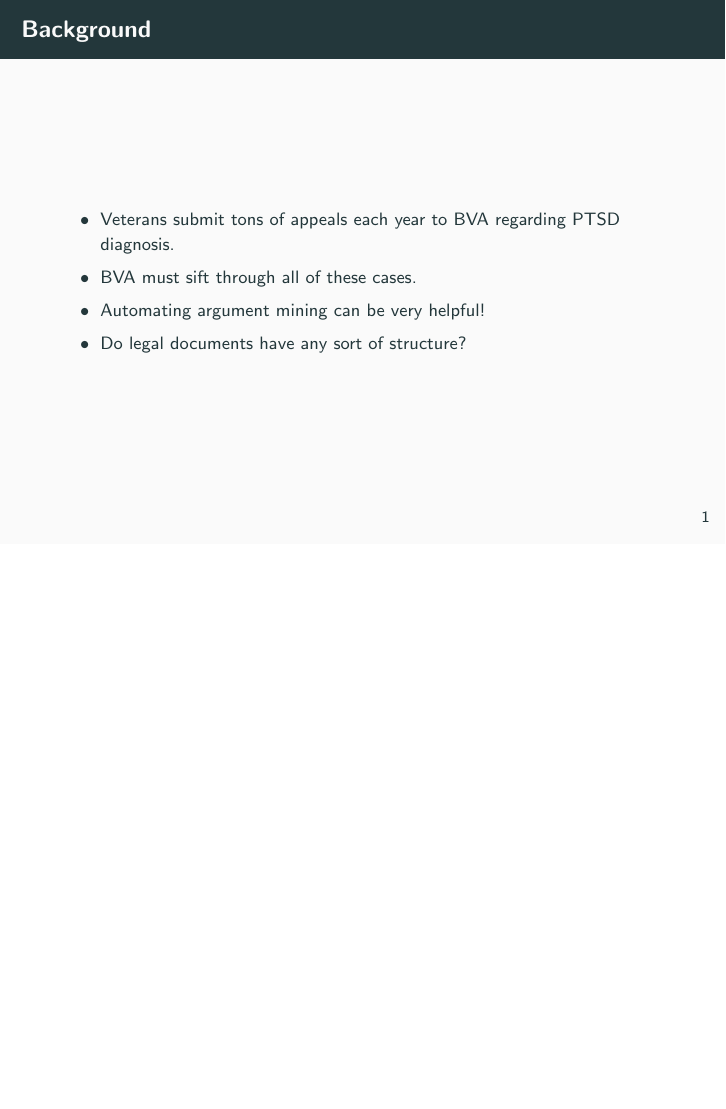
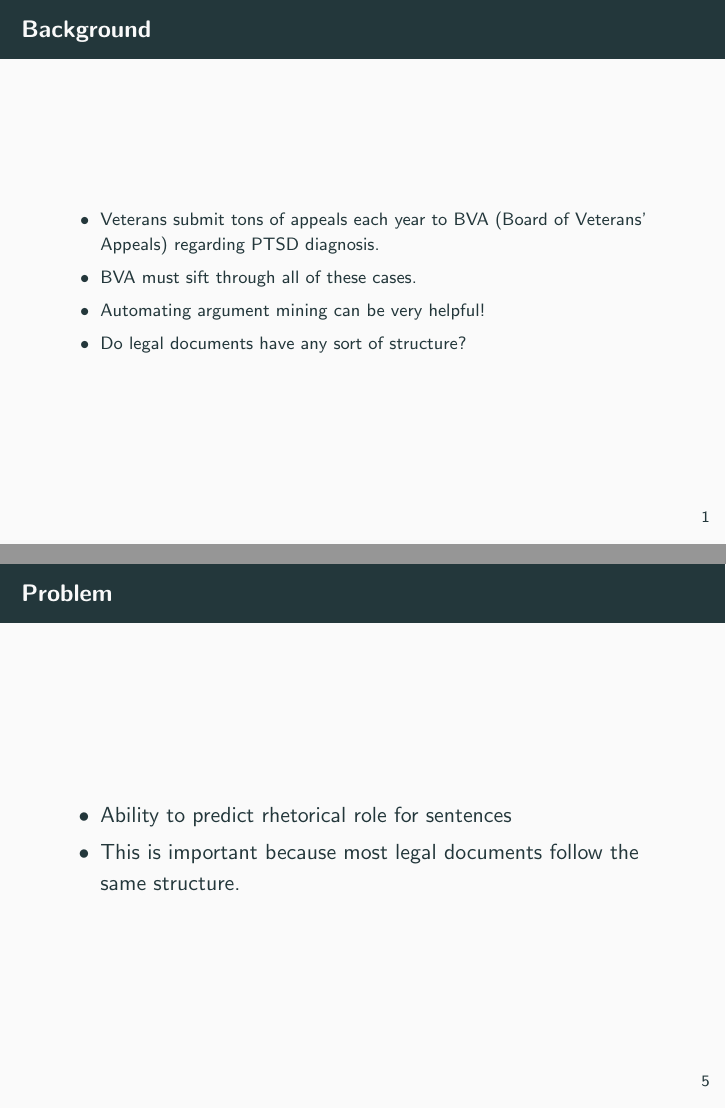
Before and after one commit to efkenis/OR568-Legal-Semantic-Modeling, LaTeX slides (proposal/proposal.tex): page 2 of 7 before the commit and pages 2 and 6 of 8 after it, the two joined at a grey line, the shorter picture padded with empty space. Compiled offline with pdfLaTeX.

Commit message:
added problem statement and made small revisions

```diff
--- a/proposal/proposal.tex
+++ b/proposal/proposal.tex
@@ -9,9 +9,9 @@
 
 
 \title{Legal Semantic Modeling}
-\date{May 5, 2020}
+\subtitle{Understanding the Structure of Sentences in BVA PTSD Claims Cases}
 
-\author{Harout Boujakjian, Clara Buss, Elizabeth Kenis, Tim Rogers, Ahn Hoang}
+\author{Harout Boujakjian, Clara Buss, Anh Hoang, Elizabeth Kenis, Tim Rogers}
 
 \institute{George Mason University}
 
@@ -24,7 +24,7 @@
   \frametitle{Background}
   \footnotesize
   \begin{itemize}
-  \item Veterans submit tons of appeals each year to BVA regarding PTSD diagnosis.
+  \item Veterans submit tons of appeals each year to BVA (Board of Veterans' Appeals) regarding PTSD diagnosis.
   \item BVA must sift through all of these cases.
   \item Automating argument mining can be very helpful!
   \item Do legal documents have any sort of structure?
@@ -63,6 +64,15 @@
   \item \textbf{Citation}: McClain v. Nicholson, 21 Vet. App. 319 (2007).
   \end{itemize}
 \end{frame}
+
+\begin{frame}
+  \frametitle{Problem}
+  \begin{itemize}
+    \item Ability to predict rhetorical role for sentences
+    \item This is important because most legal documents follow the same structure.
+    \end{itemize}
+  \end{frame}
+
 
 
 \begin{frame}
```
Also changed, not shown: proposal/proposal.pdf, proposal/proposal.tex (4 more changed lines). Lines whose indentation alone changed are shown as unchanged.
